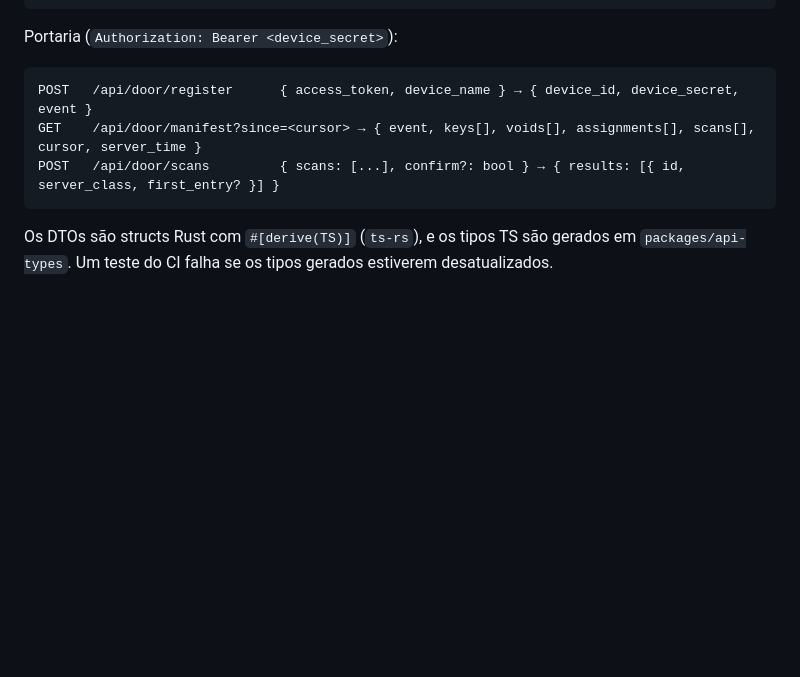
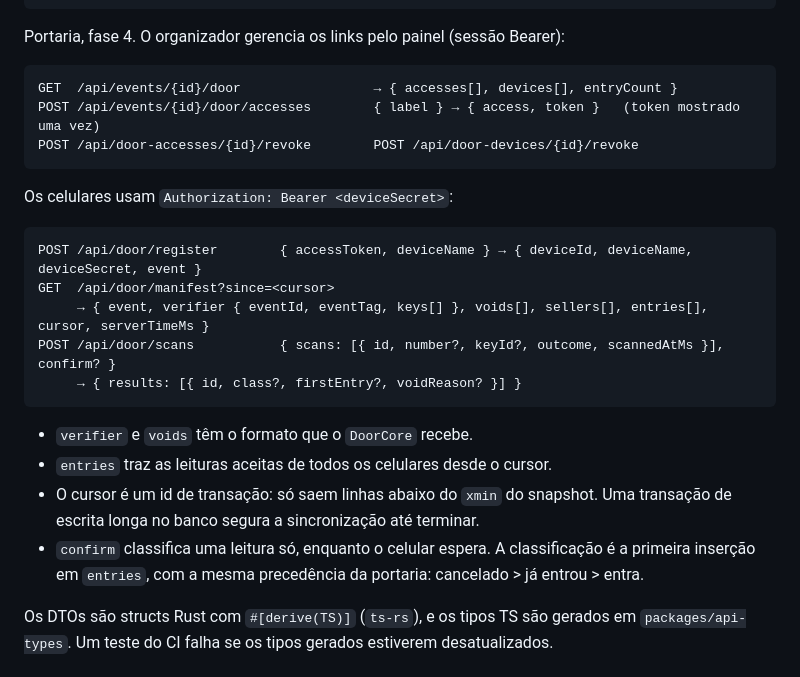
Before and after one commit to allansomensi/ingressoimpresso, a Markdown page: docs/arquitetura.md, the part around the change. Drawn GitHub-style; blank space fills up the shorter version.

Commit message:
docs: 📝 describe the door API
Co-Authored-By: Claude Opus 5.5 <noreply@anthropic.com>
Claude-Session: https://claude.ai/code/session_018fgGe9HMLnSATeqf1hi4Vb

````diff
--- a/docs/arquitetura.md
+++ b/docs/arquitetura.md
@@ -419,13 +419,30 @@ POST /api/exports/{id}/link    → link de 10 min  GET /api/downloads/{token} (s
 GET /healthz
 ```
 
-Portaria (`Authorization: Bearer <device_secret>`):
+Portaria, fase 4. O organizador gerencia os links pelo painel (sessão Bearer):
 
 ```
-POST   /api/door/register      { access_token, device_name } → { device_id, device_secret, event }
-GET    /api/door/manifest?since=<cursor> → { event, keys[], voids[], assignments[], scans[], cursor, server_time }
-POST   /api/door/scans         { scans: [...], confirm?: bool } → { results: [{ id, server_class, first_entry? }] }
+GET  /api/events/{id}/door                 → { accesses[], devices[], entryCount }
+POST /api/events/{id}/door/accesses        { label } → { access, token }   (token mostrado uma vez)
+POST /api/door-accesses/{id}/revoke        POST /api/door-devices/{id}/revoke
 ```
+
+Os celulares usam `Authorization: Bearer <deviceSecret>`:
+
+```
+POST /api/door/register        { accessToken, deviceName } → { deviceId, deviceName, deviceSecret, event }
+GET  /api/door/manifest?since=<cursor>
+     → { event, verifier { eventId, eventTag, keys[] }, voids[], sellers[], entries[], cursor, serverTimeMs }
+POST /api/door/scans           { scans: [{ id, number?, keyId?, outcome, scannedAtMs }], confirm? }
+     → { results: [{ id, class?, firstEntry?, voidReason? }] }
+```
+
+- `verifier` e `voids` têm o formato que o `DoorCore` recebe.
+- `entries` traz as leituras aceitas de todos os celulares desde o cursor.
+- O cursor é um id de transação: só saem linhas abaixo do `xmin` do snapshot. Uma transação de
+  escrita longa no banco segura a sincronização até terminar.
+- `confirm` classifica uma leitura só, enquanto o celular espera. A classificação é a primeira
+  inserção em `entries`, com a mesma precedência da portaria: cancelado > já entrou > entra.
 
 Os DTOs são structs Rust com `#[derive(TS)]` (`ts-rs`), e os tipos TS são gerados em
 `packages/api-types`. Um teste do CI falha se os tipos gerados estiverem desatualizados.
````
